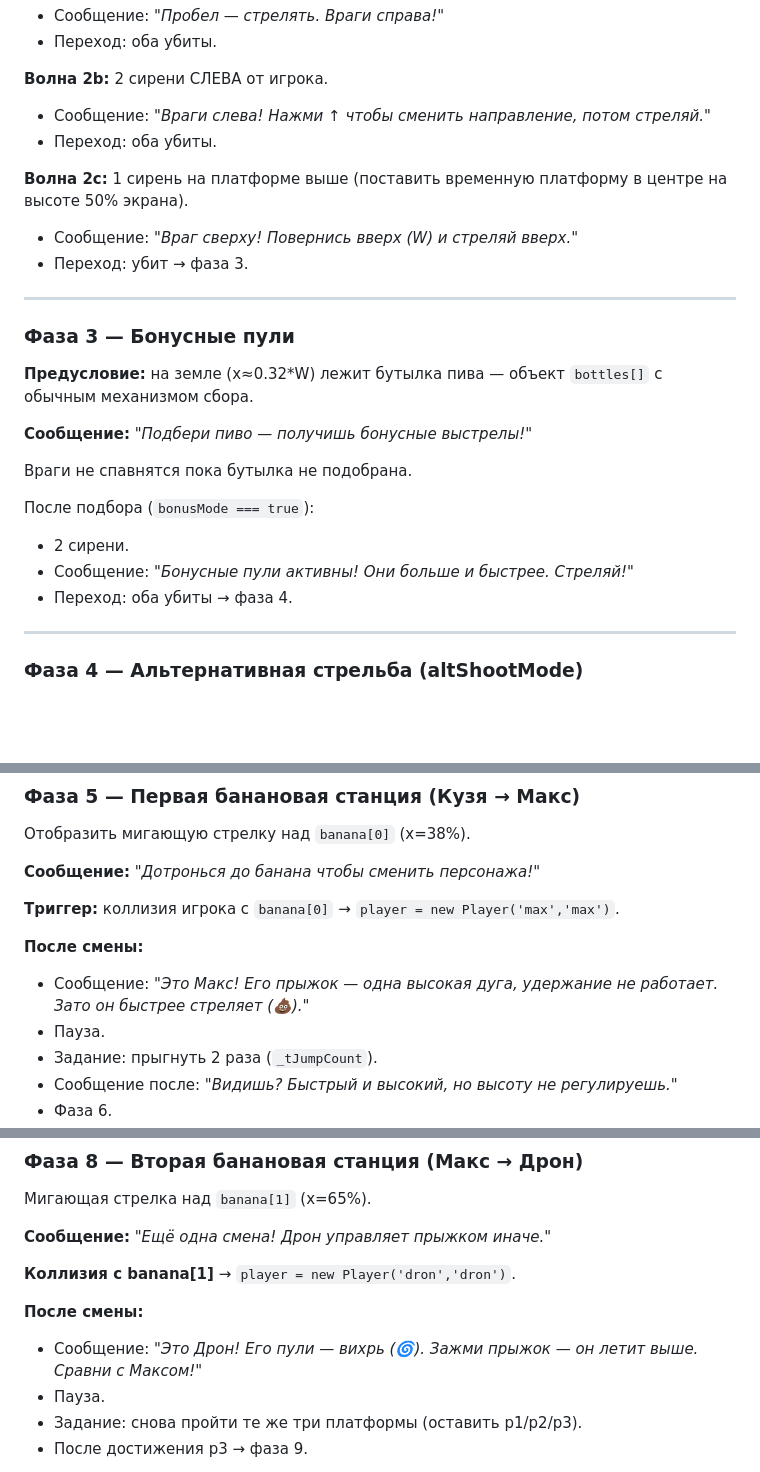
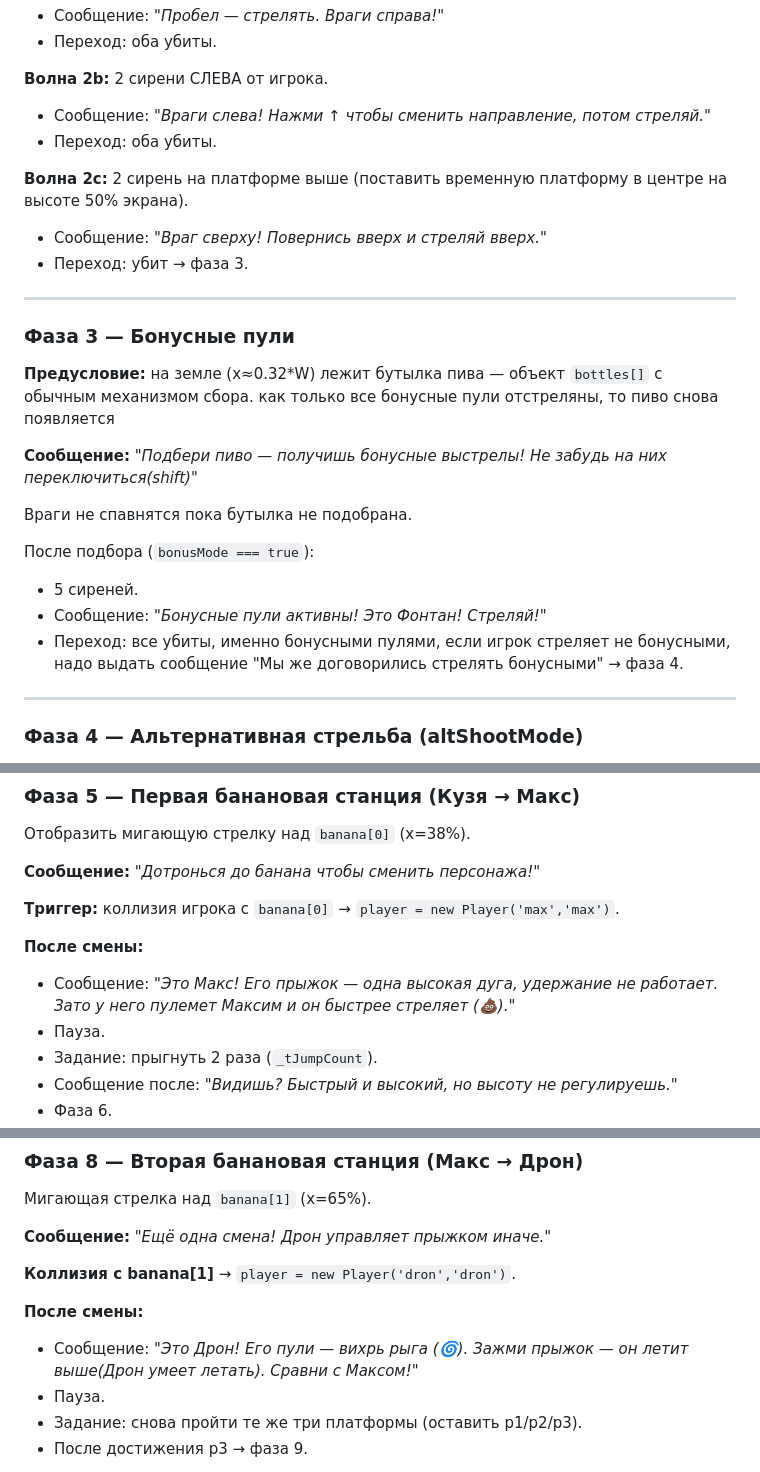
Before and after one commit to greatkuzya11/bananasheroes, a Markdown page: instructionlevel.md, 3 parts joined by grey strips. Drawn GitHub-style; blank space fills up the shorter version.

Commit message:
instrutionlevel.md fixes

```diff
--- a/instructionlevel.md
+++ b/instructionlevel.md
@@ -123,24 +123,24 @@ banana[2]: x=0.92*W, y=0.70*H  → 'dron' → 'kuzy'
 - Сообщение: *"Враги слева! Нажми ↑ чтобы сменить направление, потом стреляй."*
 - Переход: оба убиты.
 
-**Волна 2c:** 1 сирень на платформе выше (поставить временную платформу в центре на высоте 50% экрана).
-- Сообщение: *"Враг сверху! Повернись вверх (W) и стреляй вверх."*
+**Волна 2c:** 2 сирень на платформе выше (поставить временную платформу в центре на высоте 50% экрана).
+- Сообщение: *"Враг сверху! Повернись вверх  и стреляй вверх."*
 - Переход: убит → фаза 3.
 
 ---
 
 ### Фаза 3 — Бонусные пули
 
-**Предусловие:** на земле (x≈0.32*W) лежит бутылка пива — объект `bottles[]` с обычным механизмом сбора.
+**Предусловие:** на земле (x≈0.32*W) лежит бутылка пива — объект `bottles[]` с обычным механизмом сбора. как только все бонусные пули отстреляны, то пиво снова появляется
 
-**Сообщение:** *"Подбери пиво — получишь бонусные выстрелы!"*
+**Сообщение:** *"Подбери пиво — получишь бонусные выстрелы! Не забудь на них переключиться(shift)"*
 
 Враги не спавнятся пока бутылка не подобрана.
 
 После подбора (`bonusMode === true`):
-- 2 сирени.
-- Сообщение: *"Бонусные пули активны! Они больше и быстрее. Стреляй!"*
-- Переход: оба убиты → фаза 4.
+- 5 сиреней.
+- Сообщение: *"Бонусные пули активны! Это Фонтан! Стреляй!"*
+- Переход: все убиты, именно бонусными пулями, если игрок стреляет не бонусными, надо выдать сообщение "Мы же договорились стрелять бонусными" → фаза 4.
 
 ---
 
@@ -170,7 +170,7 @@ banana[2]: x=0.92*W, y=0.70*H  → 'dron' → 'kuzy'
 **Триггер:** коллизия игрока с `banana[0]` → `player = new Player('max','max')`.
 
 **После смены:**
-- Сообщение: *"Это Макс! Его прыжок — одна высокая дуга, удержание не работает. Зато он быстрее стреляет (💩)."*
+- Сообщение: *"Это Макс! Его прыжок — одна высокая дуга, удержание не работает. Зато у него пулемет Максим и он быстрее стреляет (💩)."*
 - Пауза.
 - Задание: прыгнуть 2 раза (`_tJumpCount`).
 - Сообщение после: *"Видишь? Быстрый и высокий, но высоту не регулируешь."*
@@ -213,7 +213,7 @@ banana[2]: x=0.92*W, y=0.70*H  → 'dron' → 'kuzy'
 **Коллизия с banana[1]** → `player = new Player('dron','dron')`.
 
 **После смены:**
-- Сообщение: *"Это Дрон! Его пули — вихрь (🌀). Зажми прыжок — он летит выше. Сравни с Максом!"*
+- Сообщение: *"Это Дрон! Его пули — вихрь рыга (🌀). Зажми прыжок — он летит выше(Дрон умеет летать). Сравни с Максом!"*
 - Пауза.
 - Задание: снова пройти те же три платформы (оставить p1/p2/p3).
 - После достижения p3 → фаза 9.
```
